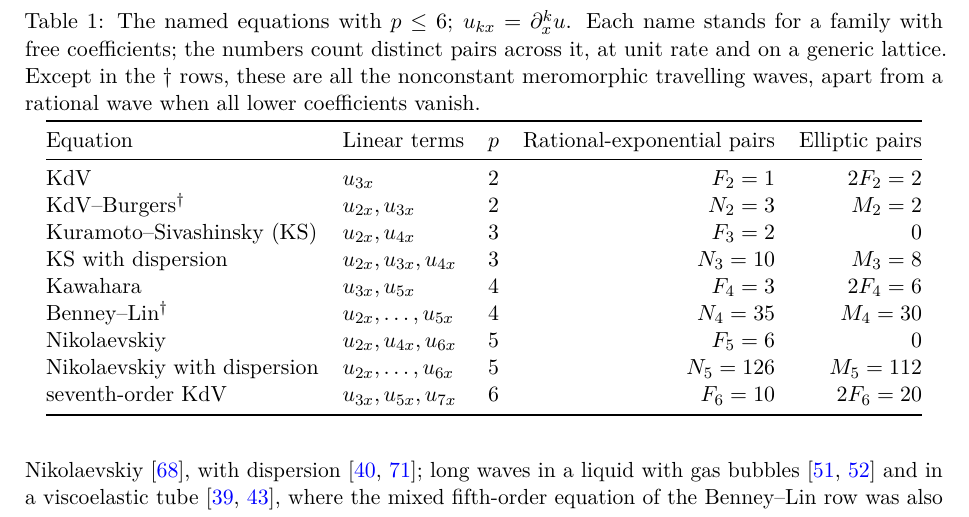
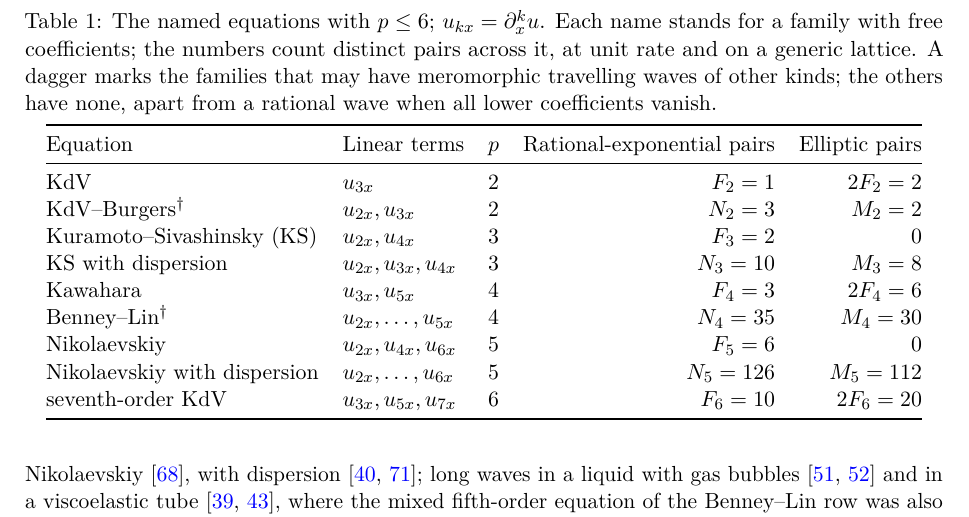
Before and after one commit to migita/binomial-count-meromorphic-waves, a LaTeX paper (paper/main.tex): part of page 4 of 37, cut so that both start at the same text. Compiled offline with pdfLaTeX.

Commit message:
Table 1 caption: completeness is about kinds of waves, not about the generic-lattice numbers
The last sentence said that 'these', the counted pairs, are all the meromorphic
waves, while the elliptic column is a count on a generic lattice (the entries 0
of the purely dissipative rows, with elliptic pairs at g2 = 0, show the clash).
The dagger is now defined by what it means, and the completeness statement
refers to kinds of waves. main.pdf is NOT rebuilt (no pdfLaTeX on this machine).

Co-Authored-By: Claude Code <noreply@anthropic.com>

```diff
--- a/paper/main.tex
+++ b/paper/main.tex
@@ -240,9 +240,10 @@ index the first statement has also been verified formally, in Lean
 \centering
 \caption{The named equations with \(p\le6\); \(u_{kx}=\partial_x^ku\).
 Each name stands for a family with free coefficients; the numbers count
-distinct pairs across it, at unit rate and on a generic lattice. Except in
-the \(\dagger\) rows, these are all the nonconstant meromorphic travelling
-waves, apart from a rational wave when all lower coefficients vanish.}
+distinct pairs across it, at unit rate and on a generic lattice. A dagger
+marks the families that may have meromorphic travelling waves of other
+kinds; the others have none, apart from a rational wave when all lower
+coefficients vanish.}
 \label{tab:named}
 \vspace{4pt}
 \begin{tabular}{@{}llcrr@{}}
```
Also changed, not shown: 1 other file.
